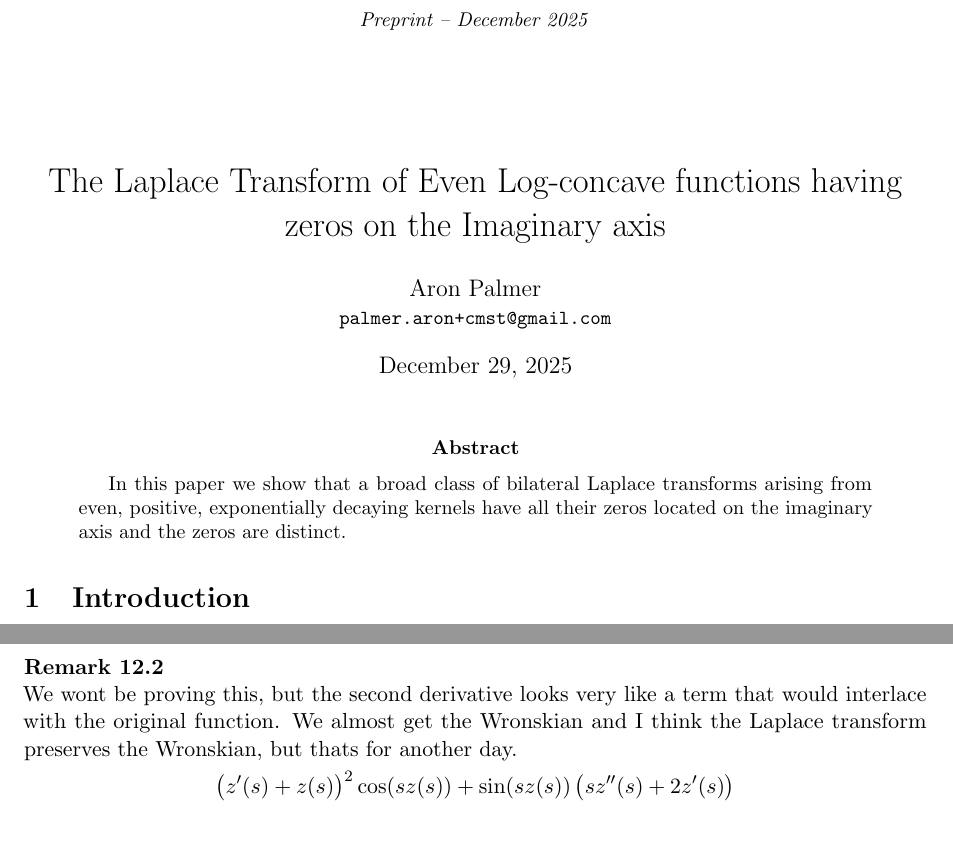
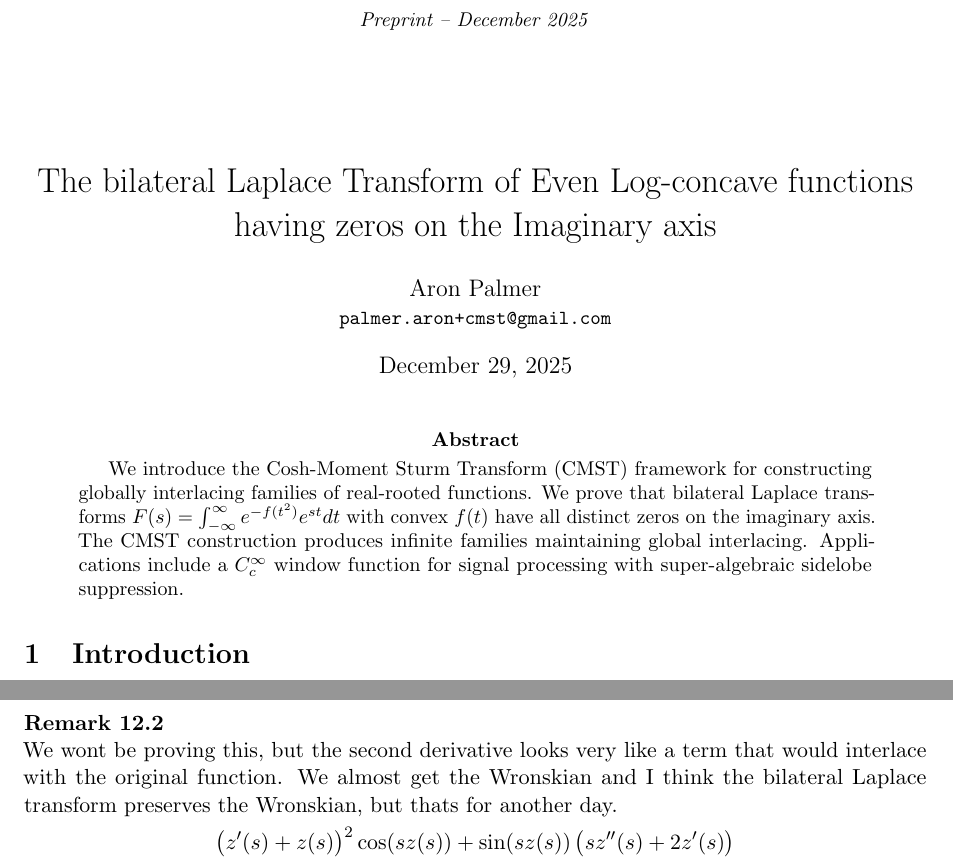
Before and after one commit to aronp/CMST, a LaTeX paper (theory/cmst.tex): two parts of pages 1 and 19 of 25, joined at a grey line, cut so that both start at the same text, the shorter picture padded with empty space. Compiled offline with pdfLaTeX.

Commit message:
Minor updates

```diff
--- a/theory/cmst.tex
+++ b/theory/cmst.tex
@@ -61,16 +61,20 @@
 
 
 \begin{document}
-\title{The Laplace Transform of Even Log-concave functions having zeros on the Imaginary axis}
+\title{The bilateral Laplace Transform of Even Log-concave functions having zeros on the Imaginary axis}
 \author{Aron Palmer\\ \small \texttt{palmer.aron+cmst@gmail.com}}
 \date{\today}
 \maketitle
 \thispagestyle{preprint}
 
 \begin{abstract}
-In this paper we show that a broad class of bilateral Laplace transforms arising from
-even, positive, exponentially decaying kernels have all their zeros located on the
-imaginary axis and the zeros are distinct.
+We introduce the Cosh-Moment Sturm Transform (CMST) framework for constructing
+globally interlacing families of real-rooted functions. We prove that bilateral
+Laplace transforms $F(s) = \int_{-\infty}^{\infty} e^{-f(t^2)} e^{st} dt$
+with convex $f(t)$ have all distinct zeros on the imaginary axis. The CMST
+construction produces infinite families maintaining global interlacing.
+Applications include a $C_c^{\infty}$ window function for signal processing
+with super-algebraic sidelobe suppression.
 \end{abstract}
 
 \section{Introduction}
@@ -1298,7 +1302,7 @@ Asymptoticically we should expect the function to behave like $\cos(s z(s))$
 This approximation should get better and better for higher values of s as the function becomes more Dirac delta  like
 \end{remark}
 \begin{remark}
-We wont be proving this, but the second derivative looks very like a term that would interlace with the original function.  We almost get the Wronskian and I think the Laplace transform preserves the Wronskian, but thats for another day.
+We wont be proving this, but the second derivative looks very like a term that would interlace with the original function.  We almost get the Wronskian and I think the bilateral Laplace transform preserves the Wronskian, but thats for another day.
 \[
 \left( z'(s)+z(s)\right)^2 \cos (s z(s))+\sin (s z(s)) \left(s z''(s)+2 z'(s)\right)
 \]
```
Also changed, not shown: theory/cmst.tex (4 more changed lines).
